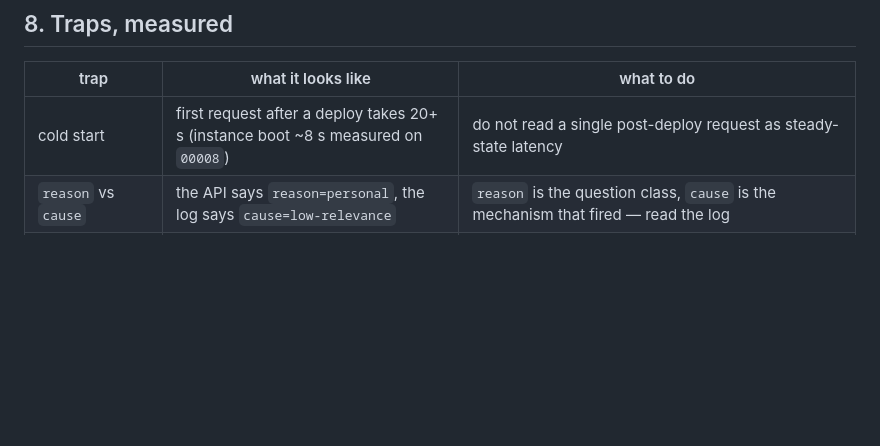
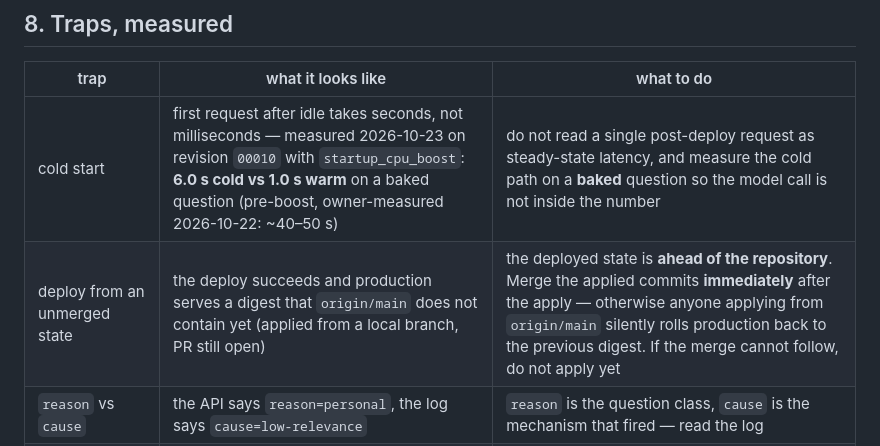
Before and after one commit to jstavel/janbot, a Markdown page: RUNBOOK.md, the part around the change. Drawn GitHub-style; blank space fills up the shorter version.

Commit message:
docs(runbook): two measured traps — the cold-start number now has a real measurement, and applying from an unmerged branch leaves production ahead of the repo

```diff
--- a/RUNBOOK.md
+++ b/RUNBOOK.md
@@ -161,7 +161,8 @@ gcloud run services update-traffic janbot-api --region europe-central2 --to-revi
 
 | trap | what it looks like | what to do |
 |---|---|---|
-| cold start | first request after a deploy takes 20+ s (instance boot ~8 s measured on `00008`) | do not read a single post-deploy request as steady-state latency |
+| cold start | first request after idle takes seconds, not milliseconds — measured 2026-10-23 on revision `00010` with `startup_cpu_boost`: **6.0 s cold vs 1.0 s warm** on a baked question (pre-boost, owner-measured 2026-10-22: ~40–50 s) | do not read a single post-deploy request as steady-state latency, and measure the cold path on a **baked** question so the model call is not inside the number |
+| deploy from an unmerged state | the deploy succeeds and production serves a digest that `origin/main` does not contain yet (applied from a local branch, PR still open) | the deployed state is **ahead of the repository**. Merge the applied commits **immediately** after the apply — otherwise anyone applying from `origin/main` silently rolls production back to the previous digest. If the merge cannot follow, do not apply yet |
 | `reason` vs `cause` | the API says `reason=personal`, the log says `cause=low-relevance` | `reason` is the question class, `cause` is the mechanism that fired — read the log |
 | file descriptors | the full suite fails in the store tests only | the per-test chroma/mlflow release fixture in [`tests/conftest.py`](tests/conftest.py) closes this (2026-10-22: measured 1021 → 26 fds at session end under `ulimit -n 1024`, suite green). A reappearance is a regression in that fixture — do not raise the limit |
 | stale state lock | `Error acquiring the state lock` after an interrupted command | confirm no terraform is running, then `terraform force-unlock <ID>` |
```
